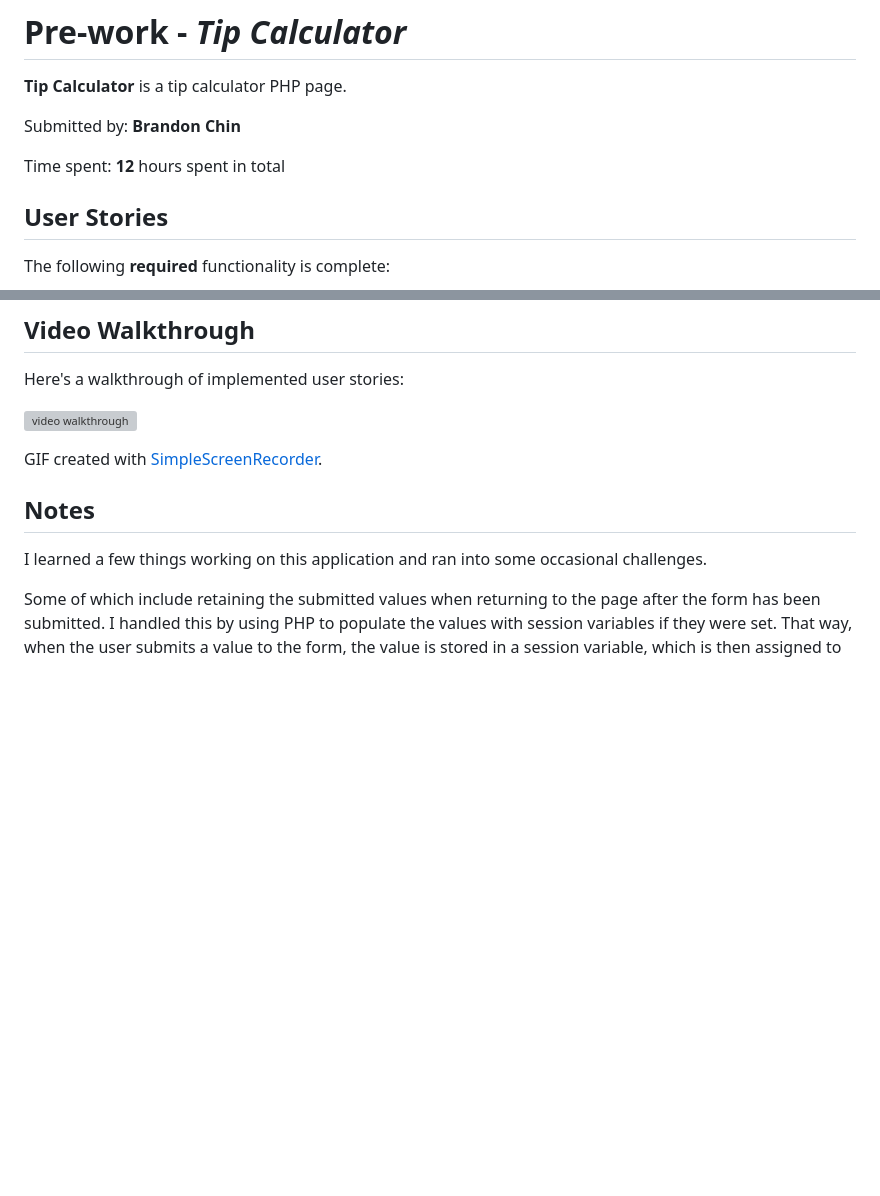
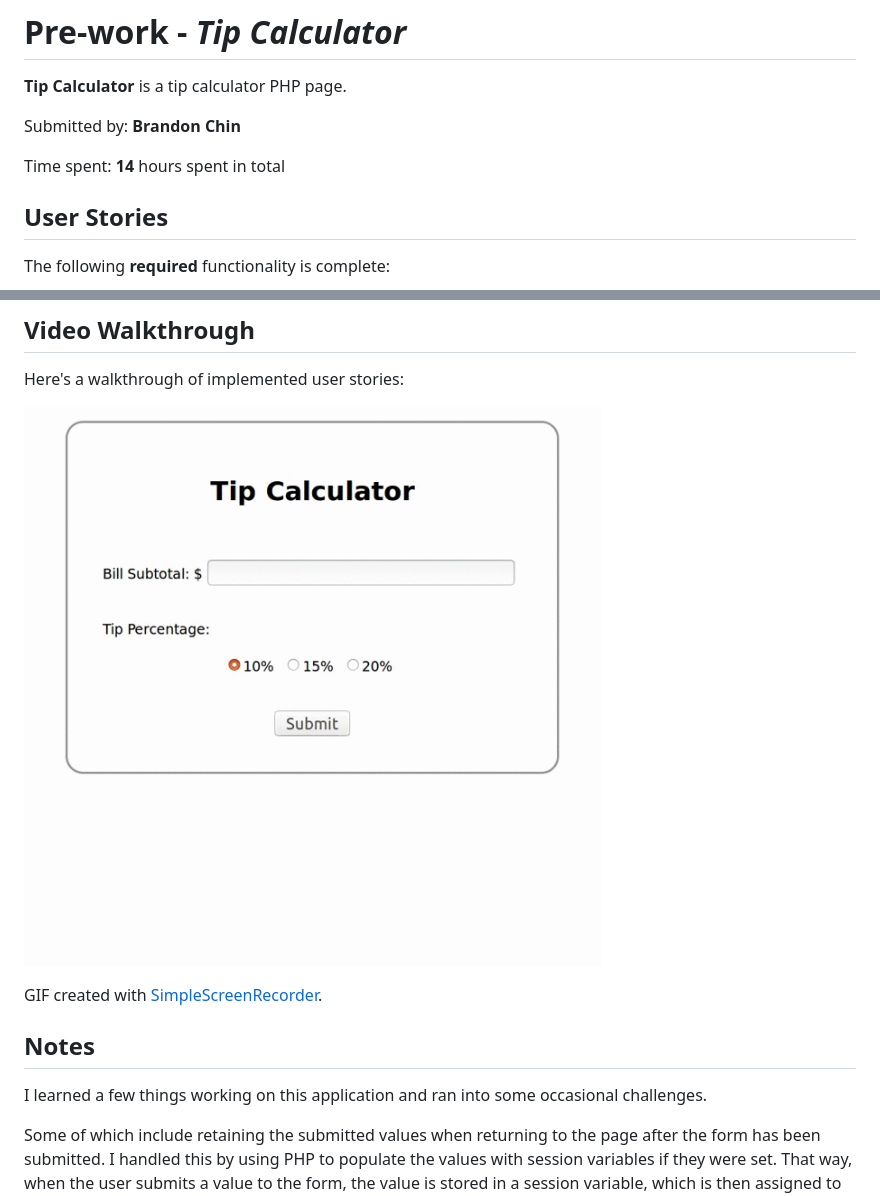
Before and after one commit to brandonmchin/CodePath, a Markdown page: README.md, 2 parts joined by grey strips. GitHub-like rendering; pictures changed too: tip_calculator_demo.gif (added); blank space fills up the shorter version; grey boxes are pictures that could not be loaded.

Commit message:
add new gif

```diff
--- a/README.md
+++ b/README.md
@@ -4,7 +4,7 @@
 
 Submitted by: **Brandon Chin**
 
-Time spent: **12** hours spent in total
+Time spent: **14** hours spent in total
 
 ## User Stories
 
@@ -30,7 +30,7 @@ The following **additional** features are implemented:
 
 Here's a walkthrough of implemented user stories:
 
-![video walkthrough](https://github.com/brandonmchin/CodePath/blob/master/tip_calculator_demo.mp4 "Video Walkthrough")
+![video walkthrough](https://github.com/brandonmchin/CodePath/blob/master/tip_calculator_demo.gif "Video Walkthrough")
 
  <!--
  <img src='' title='Video Walkthrough' width='' alt='Video Walkthrough' />
```
Also changed, not shown: 1 other file.
